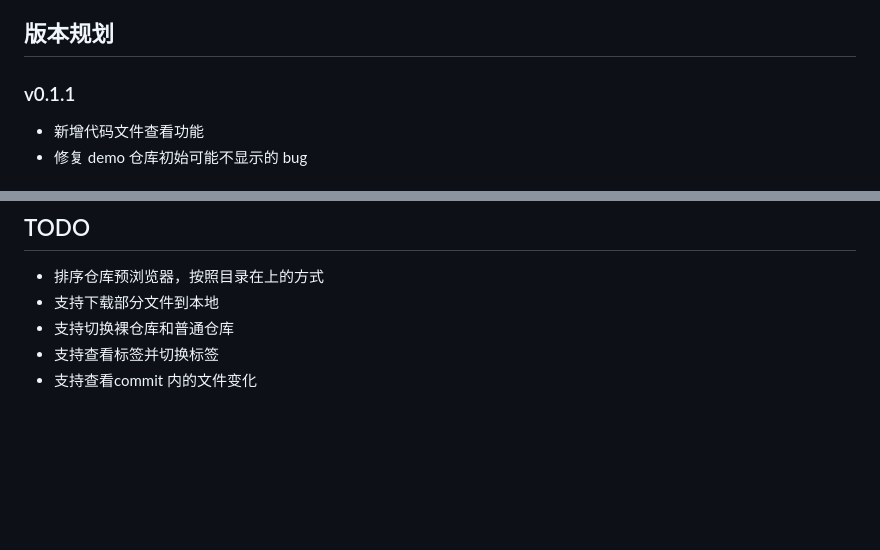
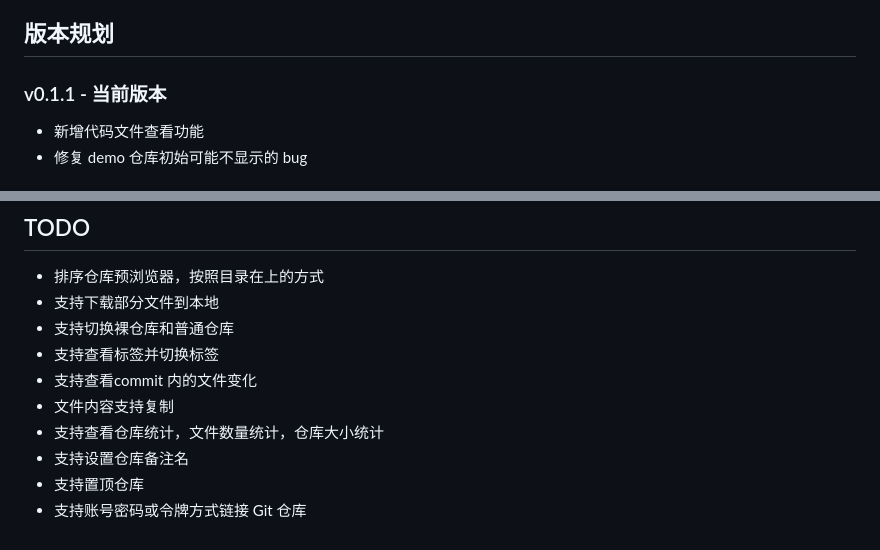
Before and after one commit to tcodestudio/HiGit, a Markdown page: README.md, 2 parts joined by grey strips. Drawn GitHub-style; blank space fills up the shorter version.

Commit message:
feat：TODO 增加需求

```diff
--- a/README.md
+++ b/README.md
@@ -103,7 +103,7 @@ HiGit 是一款专为 HarmonyOS 生态设计的移动端 Git 仓库浏览器，
 
 ## 版本规划
 
-### v0.1.1
+### v0.1.1 - 当前版本
 - 新增代码文件查看功能
 - 修复 demo 仓库初始可能不显示的 bug
 
@@ -119,3 +119,8 @@ HiGit 是一款专为 HarmonyOS 生态设计的移动端 Git 仓库浏览器，
 - 支持切换裸仓库和普通仓库
 - 支持查看标签并切换标签
 - 支持查看commit 内的文件变化
+- 文件内容支持复制
+- 支持查看仓库统计，文件数量统计，仓库大小统计
+- 支持设置仓库备注名
+- 支持置顶仓库
+- 支持账号密码或令牌方式链接 Git 仓库
```
